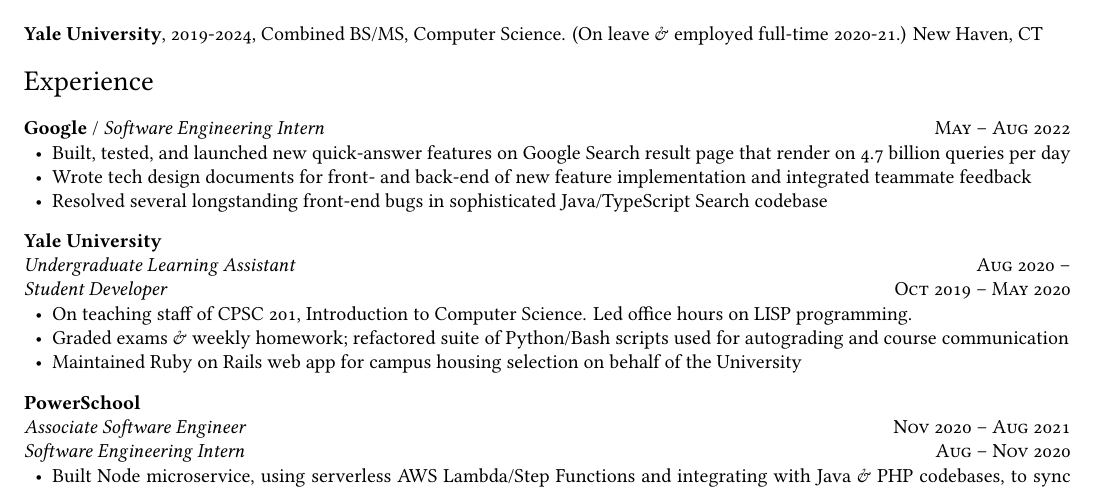
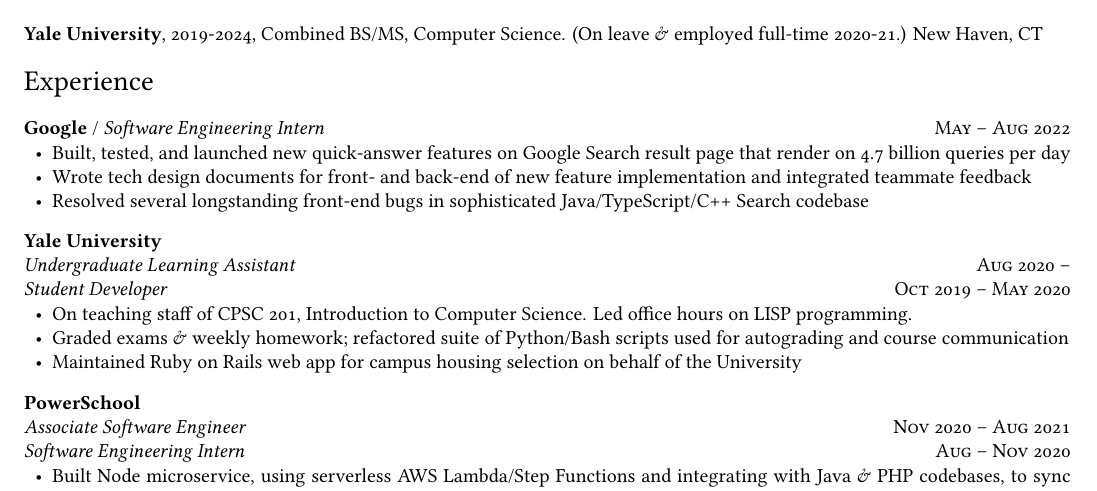
Before and after one commit to ErikBoesen/erikboesen.github.io, a LaTeX CV (resume.tex): part of page 1 of 2, cut so that both start at the same text. Compiled offline with XeLaTeX.

Commit message:
Minor resume tweaks

```diff
--- a/resume.tex
+++ b/resume.tex
@@ -63,7 +63,7 @@
     \vspace{-7mm}
     \item Built, tested, and launched new quick-answer features on Google Search result page that render on 4.7 billion queries per day
     \item Wrote tech design documents for front- and back-end of new feature implementation and integrated teammate feedback
-    \item Resolved several longstanding front-end bugs in sophisticated Java/TypeScript Search codebase
+    \item Resolved several longstanding front-end bugs in sophisticated Java/TypeScript/C++ Search codebase
 \end{itemize}
 
 \textbf{Yale University}\\
```
Also changed, not shown: resume.pdf.
